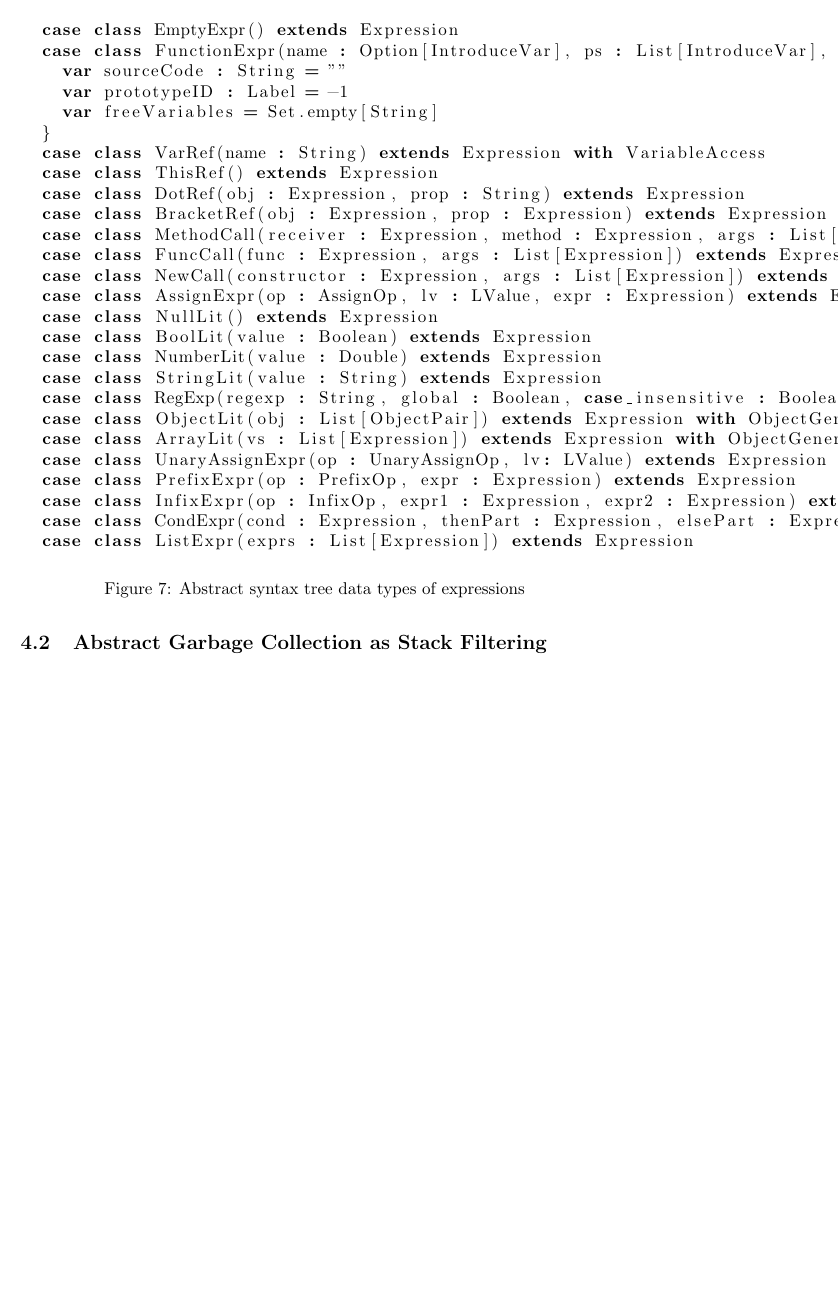
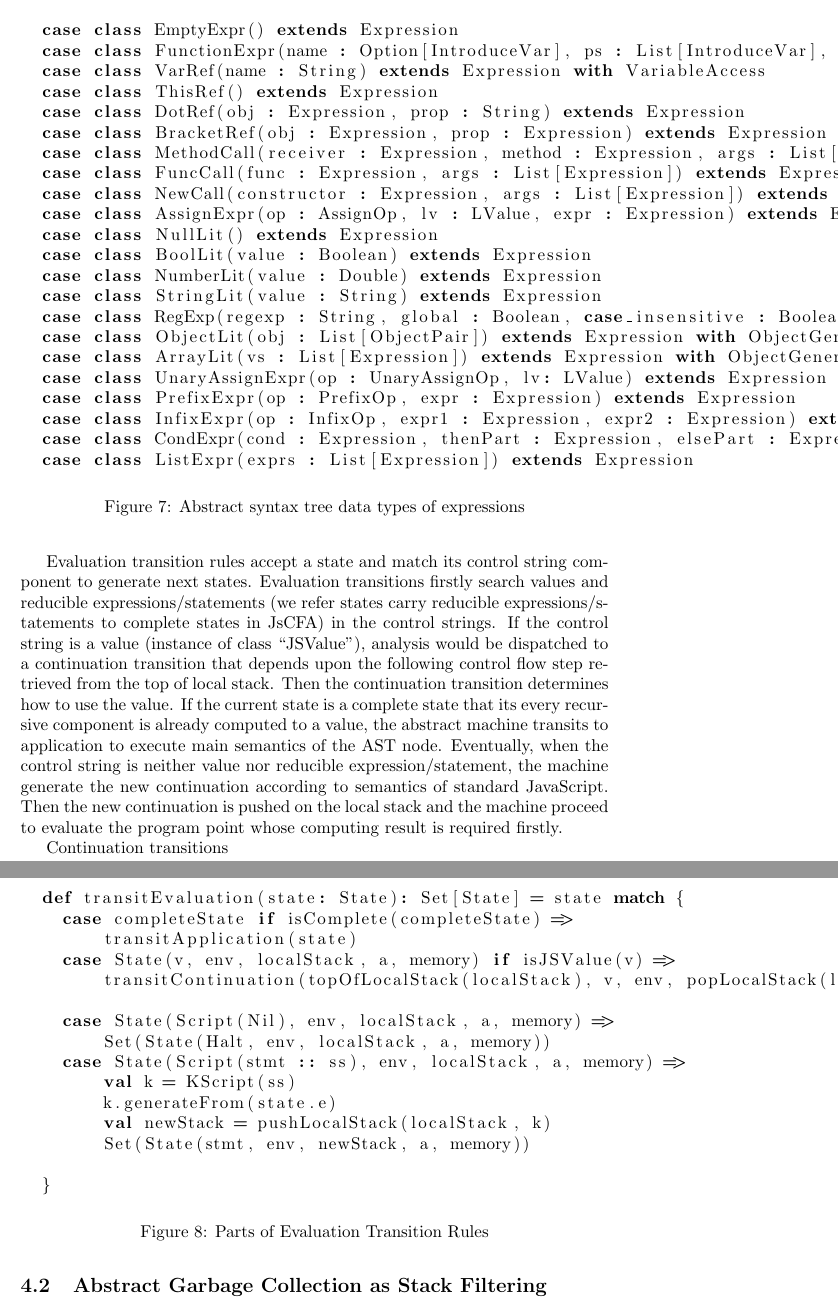
Before and after one commit to fiigii/Master-Thesis, a LaTeX thesis (thesis.tex): part of page 14 of 15 before the commit and two parts of pages 14 and 15 of 16 after it, the two joined at a grey line, cut so that both start at the same text, the shorter picture padded with empty space. Compiled offline with pdfLaTeX.

Commit message:
add evaluation transition semantics

```diff
--- a/thesis.tex
+++ b/thesis.tex
@@ -595,11 +595,7 @@ All the data structures are separated to two categories that inherit from abstra
   sealed abstract class Expression extends AbstractSyntaxTree
 
   case class EmptyExpr() extends Expression
-  case class FunctionExpr(name : Option[IntroduceVar], ps : List[IntroduceVar], body : Statement) extends Expression with ObjectGeneratePoint{
-    var sourceCode : String = ""
-    var prototypeID : Label = -1
-    var freeVariables = Set.empty[String]
-  }
+  case class FunctionExpr(name : Option[IntroduceVar], ps : List[IntroduceVar], body : Statement) extends Expression with ObjectGeneratePoint
   case class VarRef(name : String) extends Expression with VariableAccess
   case class ThisRef() extends Expression
   case class DotRef(obj : Expression, prop : String) extends Expression
@@ -645,7 +641,38 @@ Above definition shows two differences from original AAM and \textit{h}-CFA\@. C
 Meanwhile, there is an extra fild ``localStack'' playing the role of intro-procedural continuation stack, but AAM and \textit{h}-CFA not. In \textit{h}-CFA, before analysis, ANF transformation already flats all intro-procedural control flows to let-binding, so it just need to tackle inter-procedural continuations in stores. Besides, original AAM saves all of the continuations (inter and intro-procedural) into continuation stores, but actually only inter-procedural control flows have to be retrieved nondeterministically and intro-procedural continuations are always deterministic.
 Consequently, we partition continuations in two places that make semantics clearer and performance better.
 
-Following JAM, the abstracting abstract machine of JsCFA also distinguish three types of machine states: evaluation, continuation, and application.
+Following JAM, the abstracting abstract machine of JsCFA also distinguish three types of transition states: evaluation, continuation, and application.
+
+Evaluation transition rules accept a state and match its control string component to generate next states. Evaluation transitions firstly search values and reducible expressions/statements (we refer states carry reducible expressions/statements to complete states in JsCFA) in the control strings.
+If the control string is a value (instance of class ``JSValue''), analysis would be dispatched to a continuation transition that depends upon  the following control flow step retrieved from the top of local stack. Then the continuation transition determines how to use the value.
+If the current state is a complete state that its every recursive component is already computed to a value, the abstract machine transits to application to execute main semantics of the AST node. Eventually, when the control string is neither value nor reducible expression/statement, the machine generate the new continuation according to semantics of standard JavaScript. Then the new continuation is pushed on the local stack and the machine proceed to evaluate the program point whose computing result is required firstly.
+
+
+\begin{figure}[h]
+%\small
+\lstset{language=Scala}
+\begin{lstlisting}
+  def transitEvaluation(state: State): Set[State] = state match {
+    case completeState if isComplete(completeState) =>
+        transitApplication(state)
+    case State(v, env, localStack, a, memory) if isJSValue(v) =>
+        transitContinuation(topOfLocalStack(localStack), v, env, popLocalStack(localStack), a, memory)
+
+    case State(Script(Nil), env, localStack, a, memory) =>
+        Set(State(Halt, env, localStack, a, memory))
+    case State(Script(stmt :: ss), env, localStack, a, memory) =>
+        val k = KScript(ss)
+        k.generateFrom(state.e)
+        val newStack = pushLocalStack(localStack, k)
+        Set(State(stmt, env, newStack, a, memory))
+
+  }
+\end{lstlisting}
+\caption{Parts of Evaluation Transition Rules}
+\label{fig:eval}
+\end{figure}
+
+Continuation transitions
 
 \subsection{Abstract Garbage Collection as Stack Filtering}
 \label{sub:Abstract Garbage Collection as Stack Filtering}
```
Also changed, not shown: thesis.pdf, thesis.tex (6 more changed lines), 1 other file.
